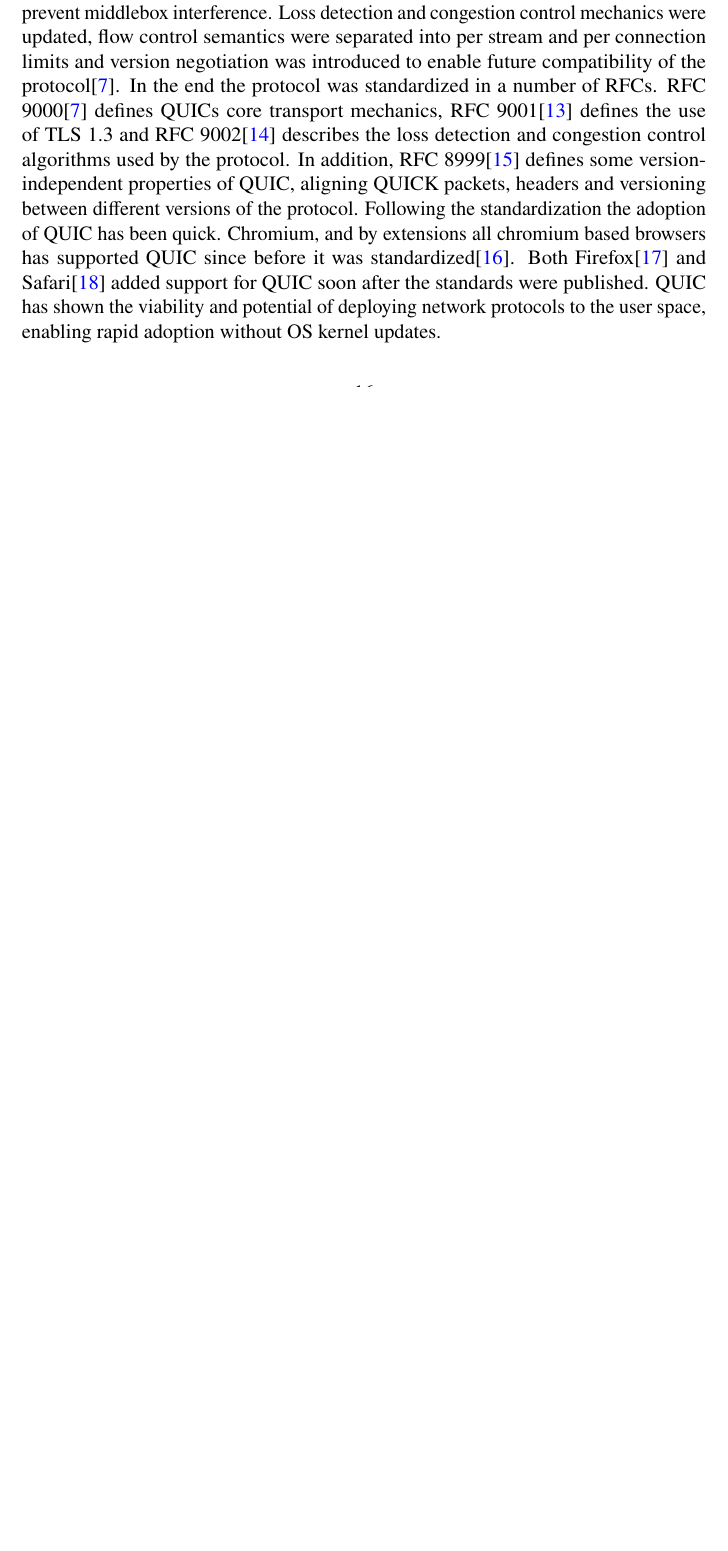
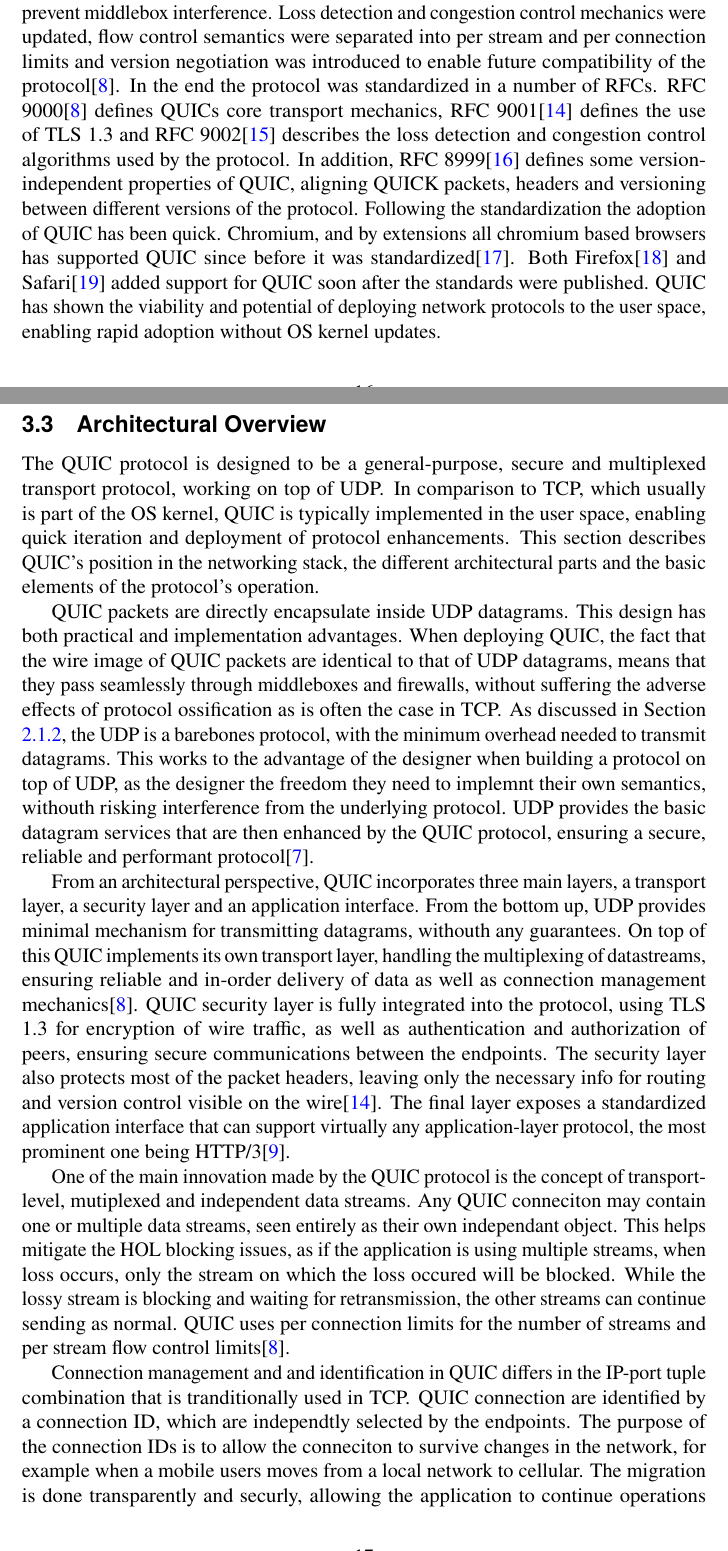
Before and after one commit to davidenberg/quic_thesis, a LaTeX thesis (david_enberg_thesis.tex): part of page 16 of 22 before the commit and two parts of pages 16 and 17 of 24 after it, the two joined at a grey line, cut so that both start at the same text, the shorter picture padded with empty space. Compiled offline with pdfLaTeX.

Commit message:
Begin writing QUIC architecture

```diff
--- a/david_enberg_thesis.tex
+++ b/david_enberg_thesis.tex
@@ -802,6 +802,56 @@ Firefox\cite{firefox_quic} and Safari\cite{safari_quic} added support for QUIC
 soon after the standards were published. QUIC has shown the viability and potential
 of deploying network protocols to the user space, enabling rapid adoption without
 OS kernel updates.
+
+\subsection{Architectural Overview}
+
+The QUIC protocol is designed to be a general-purpose, secure and multiplexed
+transport protocol, working on top of UDP. In comparison to TCP, which usually
+is part of the OS kernel, QUIC is typically implemented in the user space, enabling
+quick iteration and deployment of protocol enhancements. This section describes
+QUIC's position in the networking stack, the different architectural parts and the
+basic elements of the protocol's operation.
+
+QUIC packets are directly encapsulate inside UDP datagrams. This design has both
+practical and implementation advantages. When deploying QUIC, the fact that the
+wire image of QUIC packets are identical to that of UDP datagrams, means that they
+pass seamlessly through middleboxes and firewalls, without suffering the adverse
+effects of protocol ossification as is often the case in TCP. As discussed in Section \ref{UDP},
+the UDP is a barebones protocol, with the minimum overhead needed to transmit datagrams. This
+works to the advantage of the designer when building a protocol on top of UDP, as
+the designer the freedom they need to implemnt their own semantics, withouth risking
+interference from the underlying protocol. UDP provides the basic datagram services
+that are then enhanced by the QUIC protocol, ensuring a secure, reliable and performant
+protocol\cite{quic_transport_protocol_design}.
+
+From an architectural perspective, QUIC incorporates three main layers, a transport
+layer, a security layer and an application interface. From the bottom up, UDP provides
+minimal mechanism for transmitting datagrams, withouth any guarantees. On top of this
+QUIC implements its own transport layer, handling the multiplexing of datastreams,
+ensuring reliable and in-order delivery of data as well as connection management
+mechanics\cite{rfc9000}. QUIC security layer is fully integrated into the protocol, using TLS 1.3
+for encryption of wire traffic, as well as authentication and authorization of peers, ensuring
+secure communications between the endpoints. The security layer also protects most of
+the packet headers, leaving only the necessary info for routing and version control
+visible on the wire\cite{rfc9001}. The final layer exposes a standardized application
+interface that can support virtually any application-layer protocol, the most prominent
+one being HTTP/3\cite{rfc9113}.
+
+One of the main innovation made by the QUIC protocol is the concept of transport-level,
+mutiplexed and independent data streams. Any QUIC conneciton may contain one or multiple
+data streams, seen entirely as their own independant object. This helps mitigate the
+HOL blocking issues, as if the application is using multiple streams, when loss occurs,
+only the stream on which the loss occured will be blocked. While the lossy stream is
+blocking and waiting for retransmission, the other streams can continue sending as
+normal. QUIC uses per connection limits for the number of streams and per stream
+flow control limits\cite{rfc9000}.
+
+Connection management and and identification in QUIC differs in the IP-port tuple
+combination that is tranditionally used in TCP. QUIC connection are identified by a
+connection ID, which are independtly selected by the endpoints. The purpose of the
+connection IDs is to allow the conneciton to survive changes in the network, for example
+when a mobile users moves from a local network to cellular. The migration is done transparently
+and securly, allowing the application to continue operations withouth interruption\cite{rfc9000}.
 \clearpage
 
 \section{The Server Message Block protocol}
```
Also changed, not shown: thesisreferences.bib (+15 -0 lines), david_enberg_thesis.pdf, david_enberg_thesis.tex (4 more changed lines).
